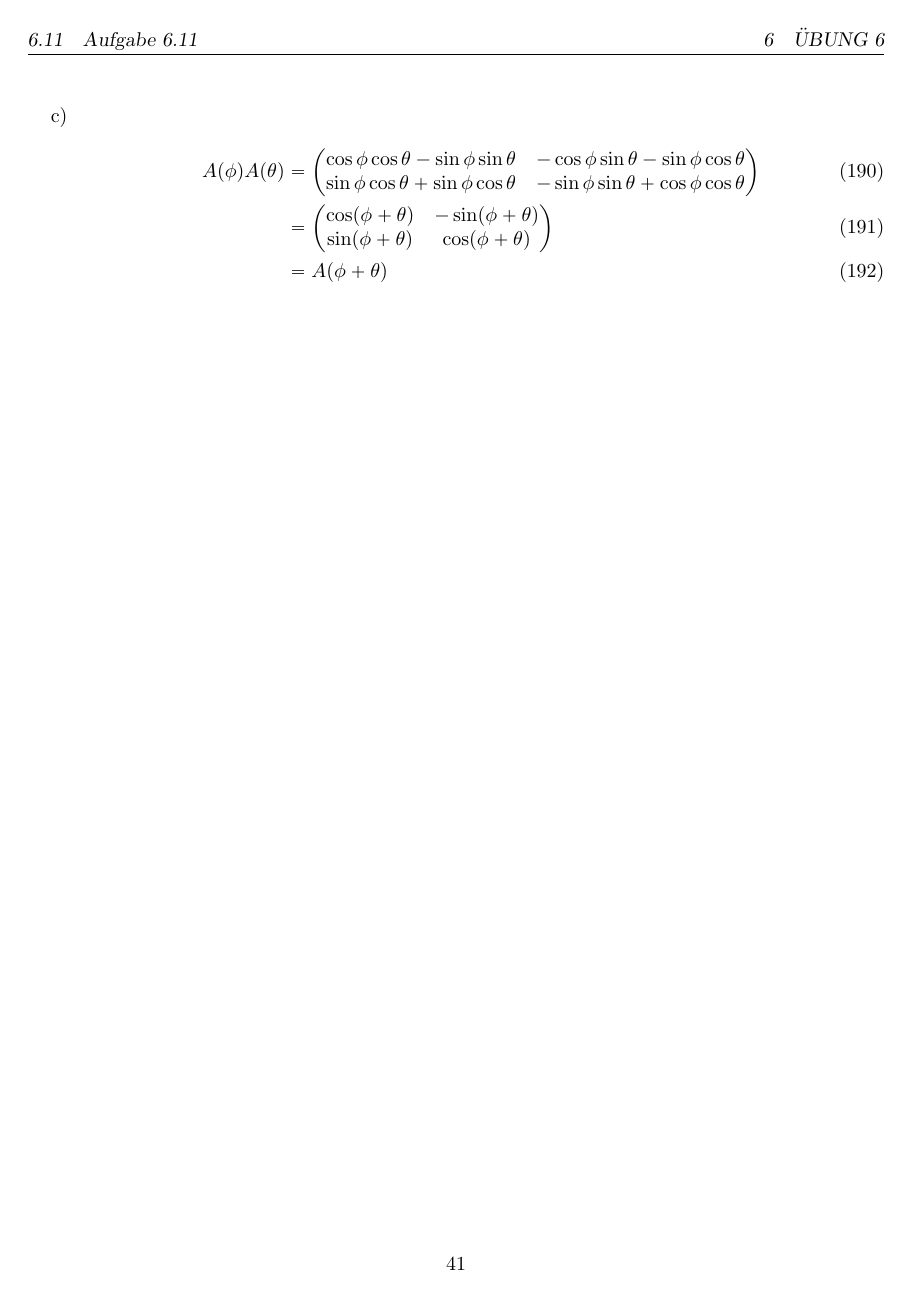
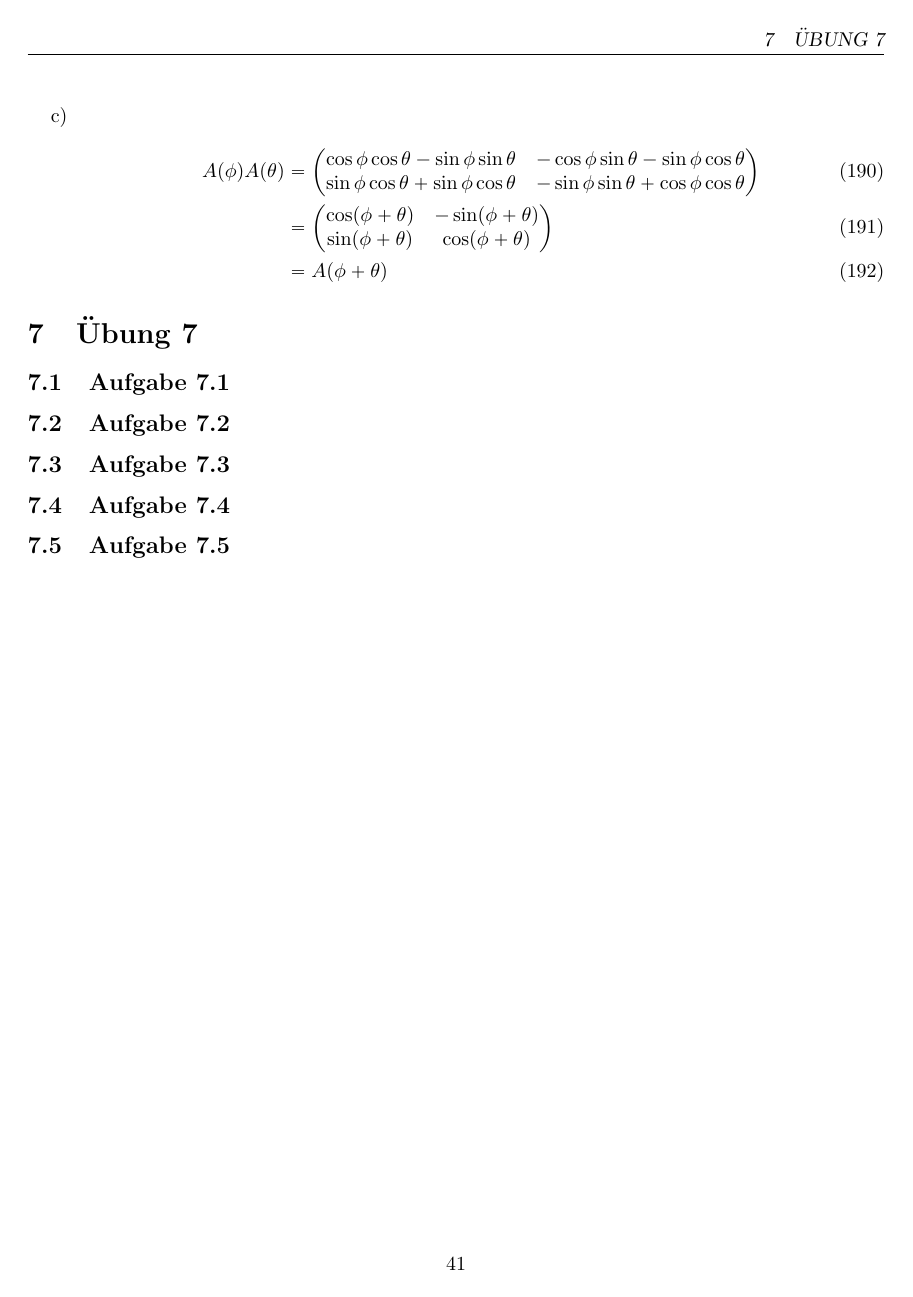
Before and after one commit to fwiethof98/mathe-vorkurs, a LaTeX figure (mathe-vorkurs.tex, which reads chapters/uebung07_a1.tex, chapters/uebung07_a2.tex, chapters/uebung07_a3.tex): page 44 of 44. Compiled offline with pdfLaTeX.

Commit message:
Init uebung07

```diff
--- /dev/null
+++ b/chapters/uebung07_a1.tex
@@ -0,0 +1,6 @@
+\documentclass{standalone}
+\begin{document}
+\section{Übung 7}
+\subsection{Aufgabe 7.1}
+
+\end{document}
--- /dev/null
+++ b/chapters/uebung07_a2.tex
@@ -0,0 +1,5 @@
+\documentclass{standalone}
+\begin{document}
+\subsection{Aufgabe 7.2}
+
+\end{document}
--- /dev/null
+++ b/chapters/uebung07_a3.tex
@@ -0,0 +1,5 @@
+\documentclass{standalone}
+\begin{document}
+\subsection{Aufgabe 7.3}
+
+\end{document}
--- /dev/null
+++ b/chapters/uebung07_a4.tex
@@ -0,0 +1,5 @@
+\documentclass{standalone}
+\begin{document}
+\subsection{Aufgabe 7.4}
+
+\end{document}
--- /dev/null
+++ b/chapters/uebung07_a5.tex
@@ -0,0 +1,5 @@
+\documentclass{standalone}
+\begin{document}
+\subsection{Aufgabe 7.5}
+
+\end{document}
```
Also changed, not shown: _chapters.tex (+5 -0 lines), mathe-vorkurs.pdf.
